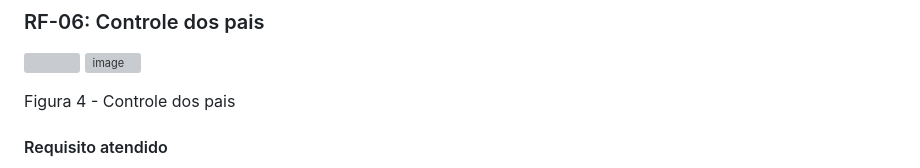
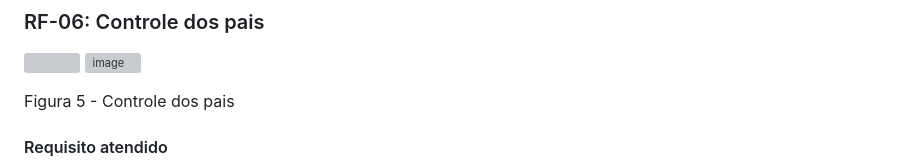
Before and after one commit to ICEI-PUC-Minas-PMV-ADS/pmv-ads-2024-1-e1-proj-web-t6-pmv-ads-2024-1-e1-projeto_entreteniment, a Markdown page: documentos/06-Programação de Funcionalidades.md, the part around the change. Rendered like a GitHub page; grey boxes are pictures that could not be loaded.

Commit message:
figura 5

```diff
--- a/documentos/06-Programação de Funcionalidades.md
+++ b/documentos/06-Programação de Funcionalidades.md
@@ -118,7 +118,7 @@ André Samuel
 <img> ![image](https://github.com/ICEI-PUC-Minas-PMV-ADS/pmv-ads-2024-1-e1-proj-web-t6-pmv-ads-2024-1-e1-projeto_entreteniment/assets/141928161/33125c50-2775-4132-a61b-e8673f4ac177)
 
 
-Figura 4 - Controle dos pais
+Figura 5 - Controle dos pais
 
 
 #### Requisito atendido
```
